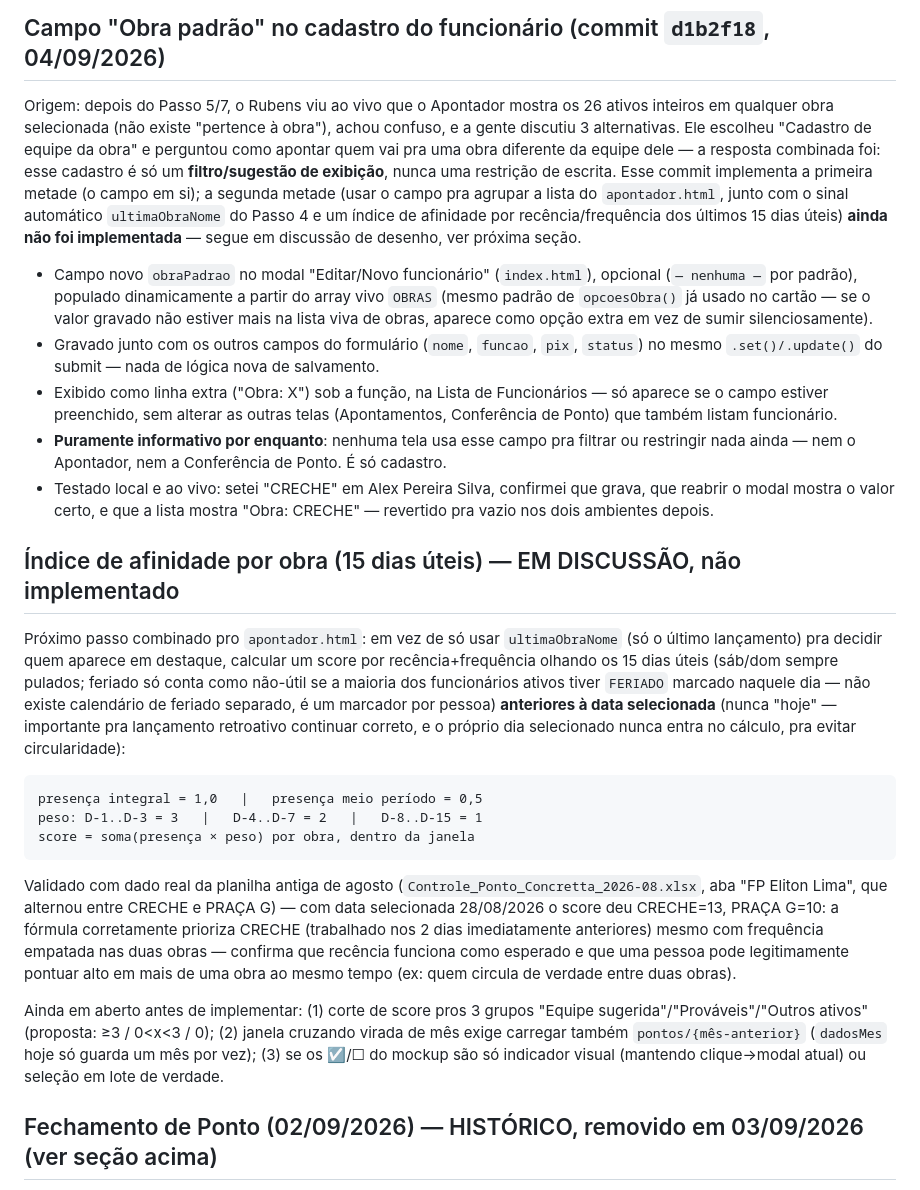
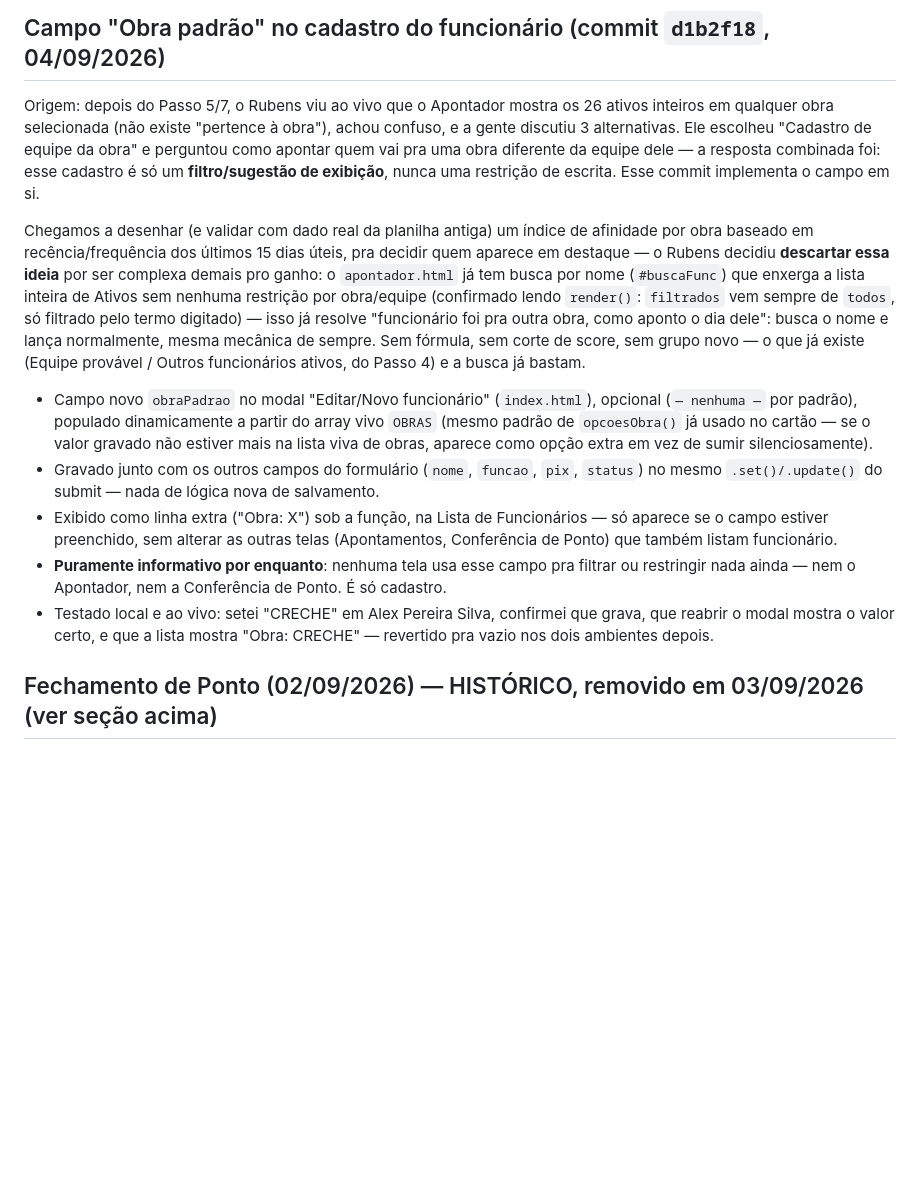
Before and after one commit to rubinho106-hash/equipe-concretta, a Markdown page: CLAUDE.md, the part around the change. Drawn GitHub-style; blank space fills up the shorter version.

Commit message:
Descartar formula de afinidade -- busca ja cobre a lista inteira de ativos

````diff
--- a/CLAUDE.md
+++ b/CLAUDE.md
@@ -397,10 +397,17 @@ inteiros em qualquer obra selecionada (não existe "pertence à obra"), achou co
 gente discutiu 3 alternativas. Ele escolheu "Cadastro de equipe da obra" e perguntou como
 apontar quem vai pra uma obra diferente da equipe dele — a resposta combinada foi: esse
 cadastro é só um **filtro/sugestão de exibição**, nunca uma restrição de escrita. Esse
-commit implementa a primeira metade (o campo em si); a segunda metade (usar o campo pra
-agrupar a lista do `apontador.html`, junto com o sinal automático `ultimaObraNome` do
-Passo 4 e um índice de afinidade por recência/frequência dos últimos 15 dias úteis) **ainda
-não foi implementada** — segue em discussão de desenho, ver próxima seção.
+commit implementa o campo em si.
+
+Chegamos a desenhar (e validar com dado real da planilha antiga) um índice de afinidade por
+obra baseado em recência/frequência dos últimos 15 dias úteis, pra decidir quem aparece em
+destaque — o Rubens decidiu **descartar essa ideia** por ser complexa demais pro ganho: o
+`apontador.html` já tem busca por nome (`#buscaFunc`) que enxerga a lista inteira de Ativos
+sem nenhuma restrição por obra/equipe (confirmado lendo `render()`: `filtrados` vem sempre de
+`todos`, só filtrado pelo termo digitado) — isso já resolve "funcionário foi pra outra obra,
+como aponto o dia dele": busca o nome e lança normalmente, mesma mecânica de sempre. Sem
+fórmula, sem corte de score, sem grupo novo — o que já existe (Equipe provável / Outros
+funcionários ativos, do Passo 4) e a busca já bastam.
 
 - Campo novo `obraPadrao` no modal "Editar/Novo funcionário" (`index.html`), opcional
   (`— nenhuma —` por padrão), populado dinamicamente a partir do array vivo `OBRAS` (mesmo
@@ -416,35 +423,6 @@ não foi implementada** — segue em discussão de desenho, ver próxima seção
 - Testado local e ao vivo: setei "CRECHE" em Alex Pereira Silva, confirmei que grava, que
   reabrir o modal mostra o valor certo, e que a lista mostra "Obra: CRECHE" — revertido pra
   vazio nos dois ambientes depois.
-
-## Índice de afinidade por obra (15 dias úteis) — EM DISCUSSÃO, não implementado
-
-Próximo passo combinado pro `apontador.html`: em vez de só usar `ultimaObraNome` (só o
-último lançamento) pra decidir quem aparece em destaque, calcular um score por
-recência+frequência olhando os 15 dias úteis (sáb/dom sempre pulados; feriado só conta como
-não-útil se a maioria dos funcionários ativos tiver `FERIADO` marcado naquele dia — não
-existe calendário de feriado separado, é um marcador por pessoa) **anteriores à data
-selecionada** (nunca "hoje" — importante pra lançamento retroativo continuar correto, e o
-próprio dia selecionado nunca entra no cálculo, pra evitar circularidade):
-
-```
-presença integral = 1,0   |   presença meio período = 0,5
-peso: D-1..D-3 = 3   |   D-4..D-7 = 2   |   D-8..D-15 = 1
-score = soma(presença × peso) por obra, dentro da janela
-```
-
-Validado com dado real da planilha antiga de agosto (`Controle_Ponto_Concretta_2026-08.xlsx`,
-aba "FP Eliton Lima", que alternou entre CRECHE e PRAÇA G) — com data selecionada 28/08/2026
-o score deu CRECHE=13, PRAÇA G=10: a fórmula corretamente prioriza CRECHE (trabalhado nos 2
-dias imediatamente anteriores) mesmo com frequência empatada nas duas obras — confirma que
-recência funciona como esperado e que uma pessoa pode legitimamente pontuar alto em mais de
-uma obra ao mesmo tempo (ex: quem circula de verdade entre duas obras).
-
-Ainda em aberto antes de implementar: (1) corte de score pros 3 grupos "Equipe
-sugerida"/"Prováveis"/"Outros ativos" (proposta: ≥3 / 0<x<3 / 0); (2) janela cruzando virada
-de mês exige carregar também `pontos/{mês-anterior}` (`dadosMes` hoje só guarda um mês por
-vez); (3) se os ☑/☐ do mockup são só indicador visual (mantendo clique→modal atual) ou
-seleção em lote de verdade.
 
 ## Fechamento de Ponto (02/09/2026) — HISTÓRICO, removido em 03/09/2026 (ver seção acima)
 
````
